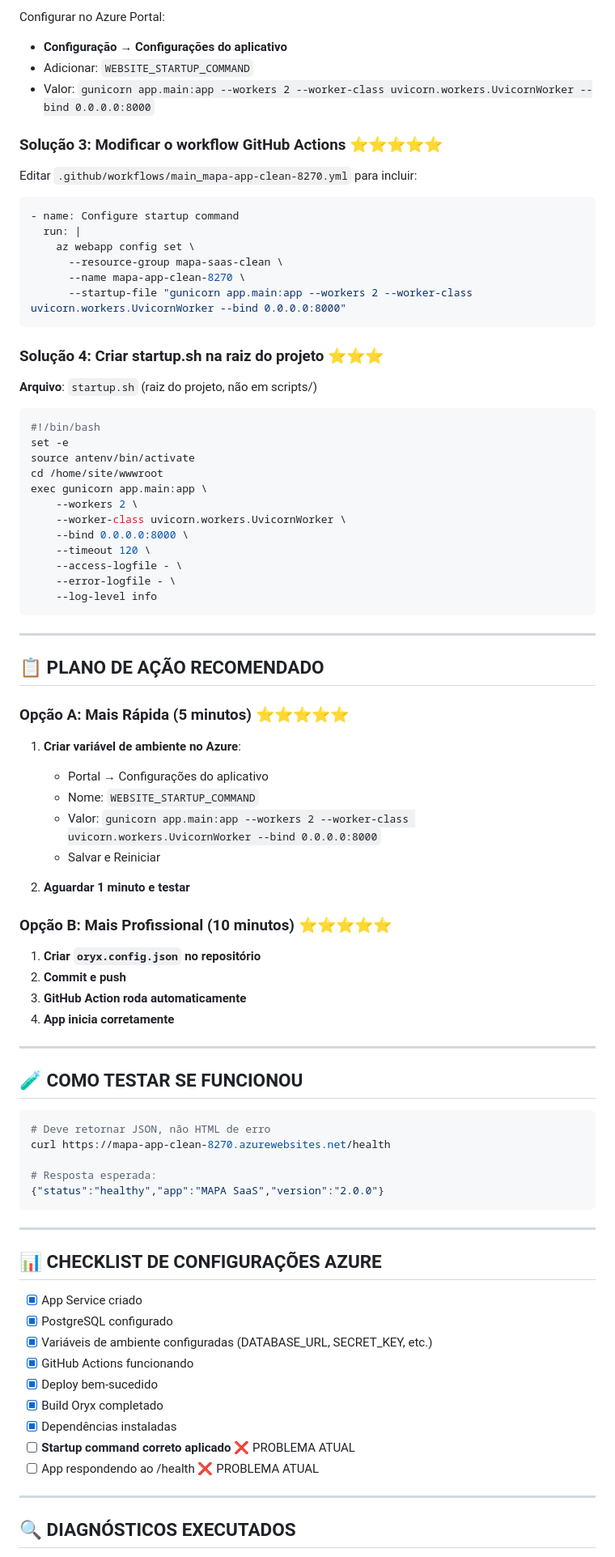
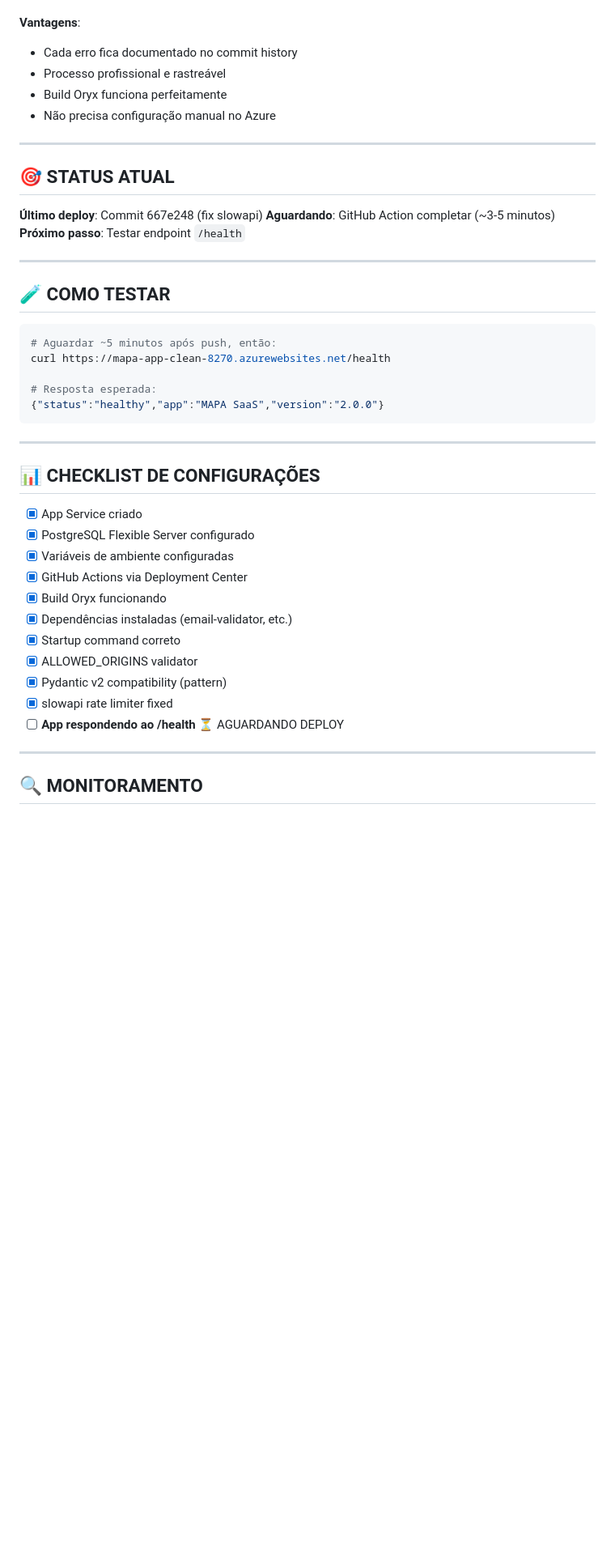
Before and after one commit to Rhuuuyyyy/mapa, a Markdown page: STATUS_ATUAL.md, the part around one of its changes. Shown at 81% size. GitHub-like rendering; blank space fills up the shorter version.

Commit message:
docs: Update status with slowapi fix and iterative correction strategy

````diff
--- a/STATUS_ATUAL.md
+++ b/STATUS_ATUAL.md
@@ -70,67 +56,23 @@ Criar arquivo que diz ao Oryx como iniciar o app:
-Configurar no Azure Portal:
-- **Configuração** → **Configurações do aplicativo**
-- Adicionar: `WEBSITE_STARTUP_COMMAND`
-- Valor: `gunicorn app.main:app --workers 2 --worker-class uvicorn.workers.UvicornWorker --bind 0.0.0.0:8000`
-
-### Solução 3: Modificar o workflow GitHub Actions ⭐⭐⭐⭐⭐
-
-Editar `.github/workflows/main_mapa-app-clean-8270.yml` para incluir:
-
-```yaml
-- name: Configure startup command
-  run: |
-    az webapp config set \
-      --resource-group mapa-saas-clean \
-      --name mapa-app-clean-8270 \
-      --startup-file "gunicorn app.main:app --workers 2 --worker-class uvicorn.workers.UvicornWorker --bind 0.0.0.0:8000"
-```
-
-### Solução 4: Criar startup.sh na raiz do projeto ⭐⭐⭐
-
-**Arquivo**: `startup.sh` (raiz do projeto, não em scripts/)
-
-```bash
-#!/bin/bash
-set -e
-source antenv/bin/activate
-cd /home/site/wwwroot
-exec gunicorn app.main:app \
-    --workers 2 \
-    --worker-class uvicorn.workers.UvicornWorker \
-    --bind 0.0.0.0:8000 \
-    --timeout 120 \
-    --access-logfile - \
-    --error-logfile - \
-    --log-level info
-```
+**Vantagens**:
+- Cada erro fica documentado no commit history
+- Processo profissional e rastreável
+- Build Oryx funciona perfeitamente
+- Não precisa configuração manual no Azure
 
 ---
 
-## 📋 PLANO DE AÇÃO RECOMENDADO
+## 🎯 STATUS ATUAL
 
-### Opção A: Mais Rápida (5 minutos) ⭐⭐⭐⭐⭐
-
-1. **Criar variável de ambiente no Azure**:
-   - Portal → Configurações do aplicativo
-   - Nome: `WEBSITE_STARTUP_COMMAND`
-   - Valor: `gunicorn app.main:app --workers 2 --worker-class uvicorn.workers.UvicornWorker --bind 0.0.0.0:8000`
-   - Salvar e Reiniciar
-
-2. **Aguardar 1 minuto e testar**
-
-### Opção B: Mais Profissional (10 minutos) ⭐⭐⭐⭐⭐
-
-1. **Criar `oryx.config.json` no repositório**
-2. **Commit e push**
-3. **GitHub Action roda automaticamente**
-4. **App inicia corretamente**
+**Último deploy**: Commit 667e248 (fix slowapi)
+**Aguardando**: GitHub Action completar (~3-5 minutos)
+**Próximo passo**: Testar endpoint `/health`
 
 ---
 
-## 🧪 COMO TESTAR SE FUNCIONOU
+## 🧪 COMO TESTAR
 
 ```bash
-# Deve retornar JSON, não HTML de erro
+# Aguardar ~5 minutos após push, então:
 curl https://mapa-app-clean-8270.azurewebsites.net/health
 
 # Resposta esperada:
@@ -139,19 +81,21 @@ curl https://mapa-app-clean-8270.azurewebsites.net/health
 
 ---
 
-## 📊 CHECKLIST DE CONFIGURAÇÕES AZURE
+## 📊 CHECKLIST DE CONFIGURAÇÕES
 
 - [x] App Service criado
-- [x] PostgreSQL configurado
-- [x] Variáveis de ambiente configuradas (DATABASE_URL, SECRET_KEY, etc.)
-- [x] GitHub Actions funcionando
-- [x] Deploy bem-sucedido
-- [x] Build Oryx completado
-- [x] Dependências instaladas
-- [ ] **Startup command correto aplicado** ❌ PROBLEMA ATUAL
-- [ ] App respondendo ao /health ❌ PROBLEMA ATUAL
+- [x] PostgreSQL Flexible Server configurado
+- [x] Variáveis de ambiente configuradas
+- [x] GitHub Actions via Deployment Center
+- [x] Build Oryx funcionando
+- [x] Dependências instaladas (email-validator, etc.)
+- [x] Startup command correto
+- [x] ALLOWED_ORIGINS validator
+- [x] Pydantic v2 compatibility (pattern)
+- [x] slowapi rate limiter fixed
+- [ ] **App respondendo ao /health** ⏳ AGUARDANDO DEPLOY
 
 ---
 
-## 🔍 DIAGNÓSTICOS EXECUTADOS
+## 🔍 MONITORAMENTO
 
````
Also changed, not shown: other parts of STATUS_ATUAL.md (+51 -81 lines).
